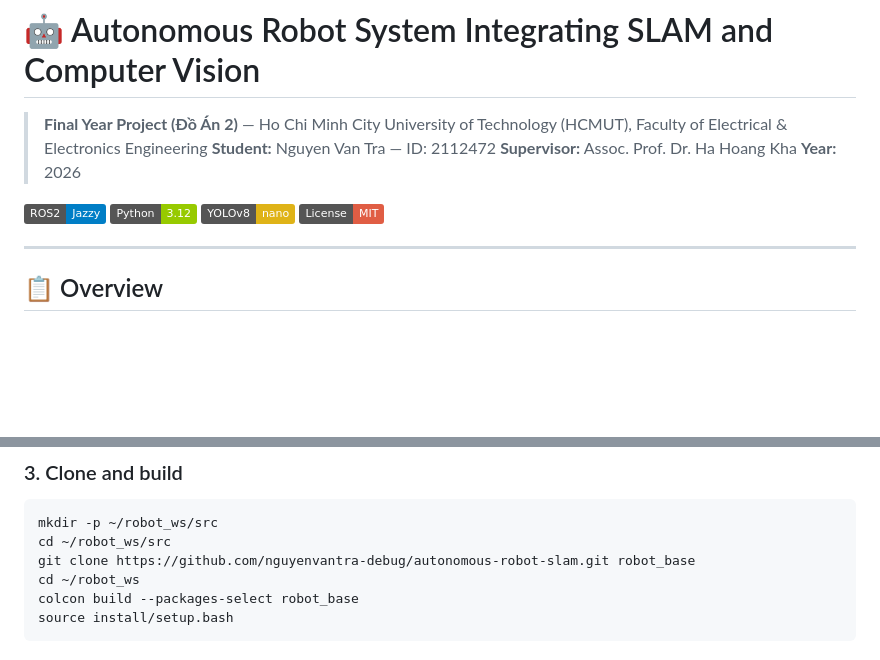
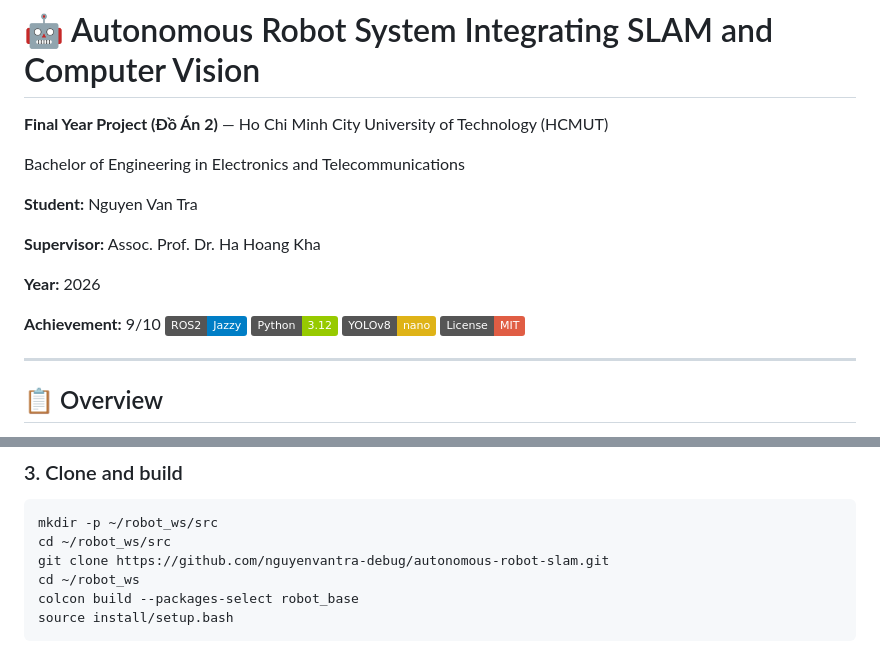
Before and after one commit to tranguyenvan-debug/AUTONOMOUS-ROBOT-SYSTEM-INTEGRATING-SLAM-AND-COMPUTER-VISION, a Markdown page: README.md, 2 parts joined by grey strips. GitHub-like rendering; badges without logos; blank space fills up the shorter version.

````diff
--- a/README.md
+++ b/README.md
@@ -1,10 +1,16 @@
 # 🤖 Autonomous Robot System Integrating SLAM and Computer Vision
 
-> **Final Year Project (Đồ Án 2)** — Ho Chi Minh City University of Technology (HCMUT), Faculty of Electrical & Electronics Engineering
-> **Student:** Nguyen Van Tra — ID: 2112472
-> **Supervisor:** Assoc. Prof. Dr. Ha Hoang Kha
-> **Year:** 2026
+**Final Year Project (Đồ Án 2)** — Ho Chi Minh City University of Technology (HCMUT)
 
+Bachelor of Engineering in Electronics and Telecommunications
+
+**Student:** Nguyen Van Tra
+
+**Supervisor:** Assoc. Prof. Dr. Ha Hoang Kha
+
+**Year:** 2026
+
+**Achievement:** 9/10
 [![ROS2](https://img.shields.io/badge/ROS2-Jazzy-blue)](https://docs.ros.org/en/jazzy/)
 [![Python](https://img.shields.io/badge/Python-3.12-green)](https://www.python.org/)
 [![YOLOv8](https://img.shields.io/badge/YOLOv8-nano-yellow)](https://docs.ultralytics.com/)
@@ -239,7 +245,7 @@ pip install onnxruntime opencv-python smbus2 pyserial --break-system-packages
 ```bash
 mkdir -p ~/robot_ws/src
 cd ~/robot_ws/src
-git clone https://github.com/nguyenvantra-debug/autonomous-robot-slam.git robot_base
+git clone https://github.com/nguyenvantra-debug/autonomous-robot-slam.git
 cd ~/robot_ws
 colcon build --packages-select robot_base
 source install/setup.bash
````
